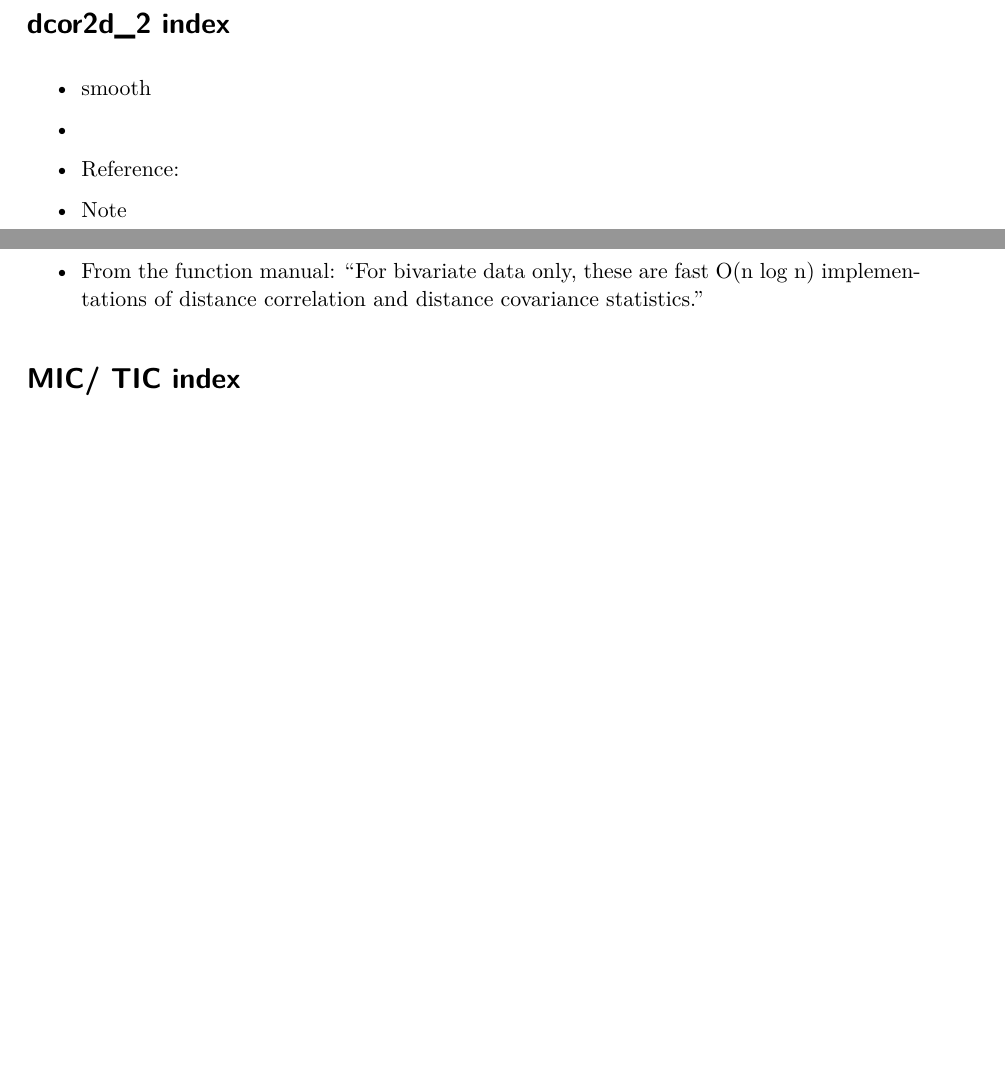
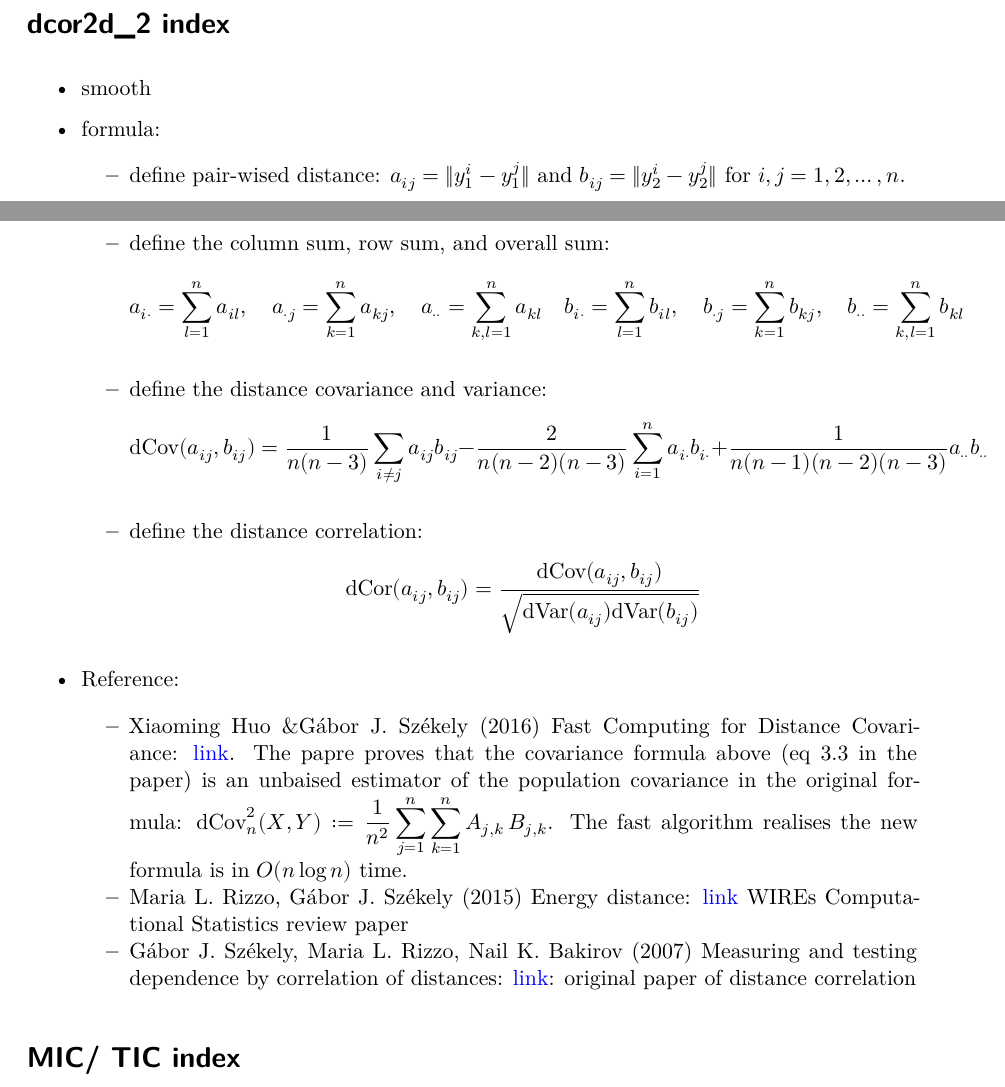
Before and after one commit to huizezhang-sherry/paper-jso, a Quarto document (appendix/index-definition.qmd): two parts of pages 1 and 2 of 3 before the commit and two parts of pages 1 and 2 of 4 after it, joined at a grey line, cut so that both start at the same text, the shorter picture padded with empty space. The pictures show the output file appendix/index-definition.pdf that the author committed with the source.

Commit message:
dcor2d_2 index definition

```diff
--- a/appendix/index-definition.qmd
+++ b/appendix/index-definition.qmd
@@ -21,13 +21,21 @@ The following sections summarise the index functions used in the simulation:
 
 -   smooth
 
--
+-   formula:
+
+    -   define pair-wised distance: $a_{ij} = \|y_1^i  - y_1^j\|$ and $b_{ij} = \|y_2^i  - y_2^j\|$ for $i, j = 1, 2, \ldots, n$.
+
+    -   define the column sum, row sum, and overall sum: $$a_{i \cdot} = \sum_{l = 1}^n a_{il}, \quad a_{\cdot j} = \sum_{k = 1}^n a_{kj}, \quad a_{\cdot \cdot} = \sum_{k,l = 1}^n a_{kl} \quad b_{i \cdot} = \sum_{l = 1}^n b_{il}, \quad b_{\cdot j} = \sum_{k = 1}^n b_{kj}, \quad b_{\cdot \cdot} = \sum_{k,l = 1}^n b_{kl}$$
+
+    -   define the distance covariance and variance: $$\text{dCov}(a_{ij}, b_{ij}) = \frac{1}{n(n-3)} \sum_{i \neq j} a_{ij} b_{ij} -\frac{2}{n (n-2)(n-3)}\sum_{i = 1}^n a_{i \cdot} b_{i \cdot} + \frac{1}{n(n - 1)(n-2)(n-3)} a_{\cdot \cdot} b_{\cdot \cdot}$$
+
+    -   define the distance correlation: $$\text{dCor} (a_{ij}, b_{ij}) = \frac{\text{dCov}(a_{ij}, b_{ij})}{\sqrt{\text{dVar}(a_{ij}) \text{dVar}(b_{ij})}}$$
 
 -   Reference:
 
--   Note
-
-  - From the function manual: "For bivariate data only, these are fast O(n log n) implementations of distance correlation and distance covariance statistics."
+    -   Xiaoming Huo &Gábor J. Székely (2016) Fast Computing for Distance Covariance: [link](https://www.tandfonline.com/doi/full/10.1080/00401706.2015.1054435). The papre proves that the covariance formula above (eq 3.3 in the paper) is an unbaised estimator of the population covariance in the original formula: $\displaystyle \operatorname {dCov} _{n}^{2}(X,Y):={\frac {1}{n^{2}}}\sum _{j=1}^{n}\sum _{k=1}^{n}A_{j,k}\,B_{j,k}$. The fast algorithm realises the new formula is in $O(n \log n)$ time.
+    -   Maria L. Rizzo, Gábor J. Székely (2015) Energy distance: [link](https://wires.onlinelibrary.wiley.com/doi/abs/10.1002/wics.1375) WIREs Computational Statistics review paper
+    -   Gábor J. Székely, Maria L. Rizzo, Nail K. Bakirov (2007) Measuring and testing dependence by correlation of distances: [link](https://projecteuclid.org/journals/annals-of-statistics/volume-35/issue-6/Measuring-and-testing-dependence-by-correlation-of-distances/10.1214/009053607000000505.full): original paper of distance correlation
 
 # MIC/ TIC index
 
```
Also changed, not shown: appendix/index-definition.pdf.
